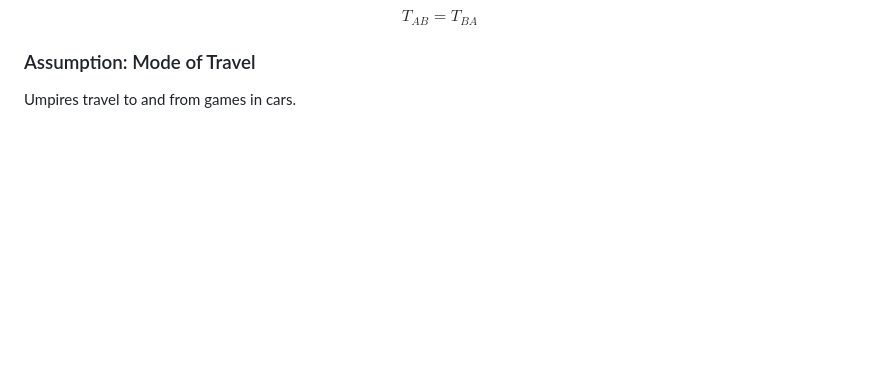
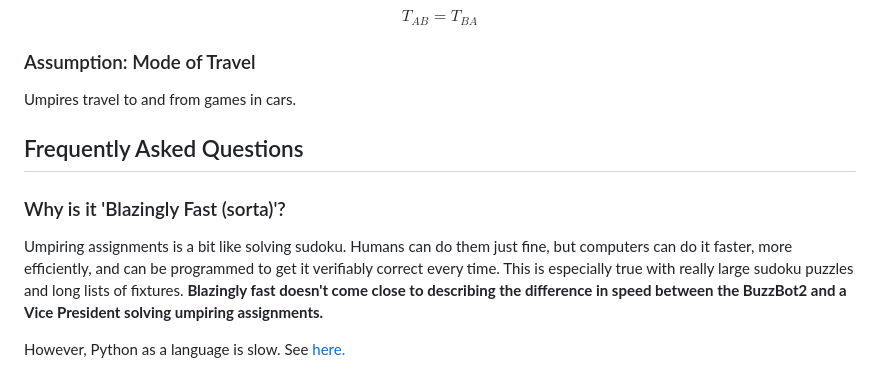
Before and after one commit to EUMHC/bb2, a Markdown page: README.md, the part around the change. Rendered like a GitHub page; blank space fills up the shorter version.

Commit message:
doc: FAQ in readme

```diff
--- a/README.md
+++ b/README.md
@@ -112,3 +112,11 @@ $$
 
 ### Assumption: Mode of Travel
 Umpires travel to and from games in cars.
+
+## Frequently Asked Questions
+
+### Why is it 'Blazingly Fast (sorta)'?
+
+Umpiring assignments is a bit like solving sudoku. Humans can do them just fine, but computers can do it faster, more efficiently, and can be programmed to get it verifiably correct every time. This is especially true with really large sudoku puzzles and long lists of fixtures. **Blazingly fast doesn't come close to describing the difference in speed between the BuzzBot2 and a Vice President solving umpiring assignments.**
+
+However, Python as a language is slow. See [here.](https://medium.com/thedeephub/but-why-python-is-so-slow-da1a4fb9be92)
```
